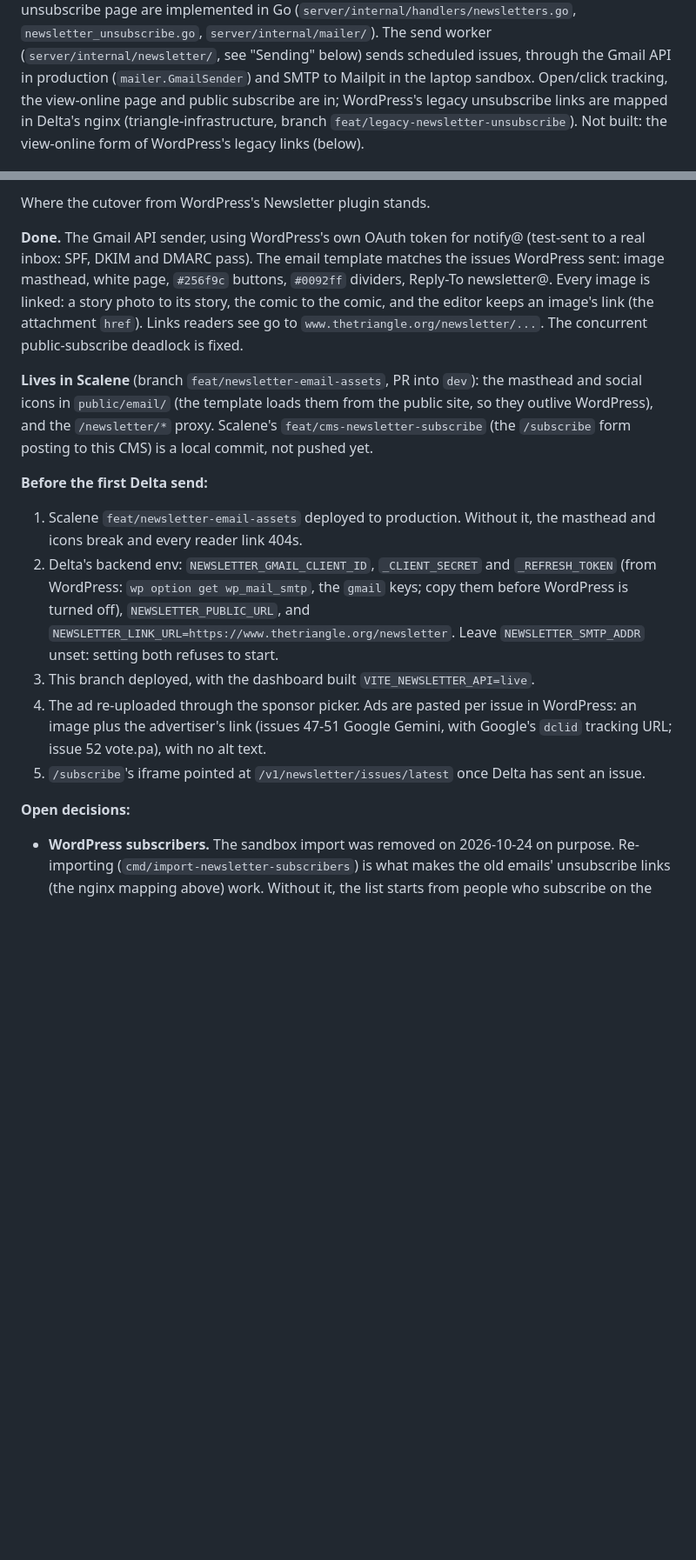
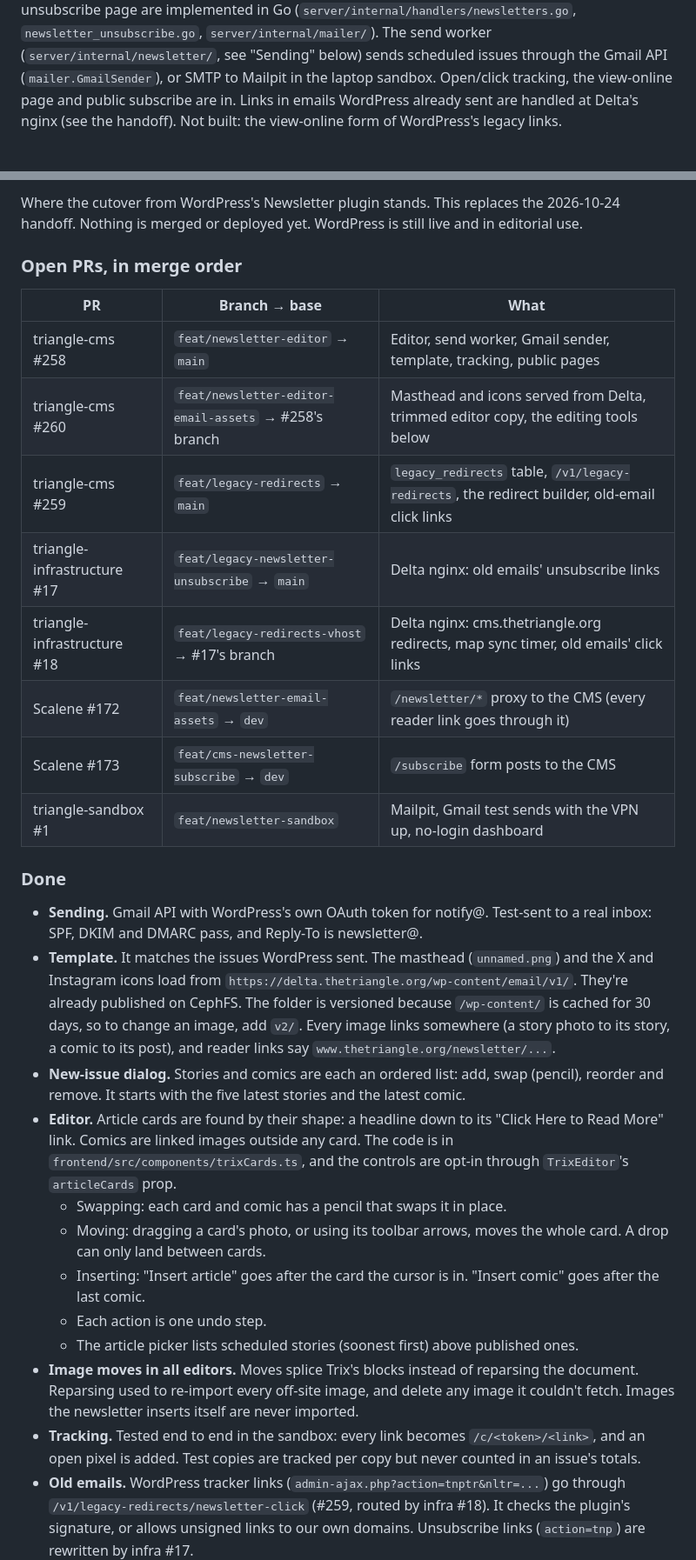
Before and after one commit to DrexelTriangle/triangle-cms, a Markdown page: docs/newsletter-api.md, 2 parts joined by grey strips. Shown at 87% size. Drawn GitHub-style; blank space fills up the shorter version.

Commit message:
Replace the newsletter handoff with the 2026-10-25 state
Lists every open PR in merge order, what's done (editing tools, Delta
assets, tracking, old-email links), the steps before the first Delta
send, and how to test in the laptop sandbox. Drops the superseded
2026-10-24 handoff and the stale "opens not built" note.

Co-Authored-By: Claude Opus 5.5 <noreply@anthropic.com>

```diff
--- a/docs/newsletter-api.md
+++ b/docs/newsletter-api.md
@@ -11,10 +11,9 @@ Types: `frontend/src/lib/newsletter/types.ts` (dashboard) and
 sends and the public unsubscribe page are implemented in Go
 (`server/internal/handlers/newsletters.go`, `newsletter_unsubscribe.go`,
 `server/internal/mailer/`). The send worker (`server/internal/newsletter/`, see
-"Sending" below) sends scheduled issues, through the Gmail API in production
-(`mailer.GmailSender`) and SMTP to Mailpit in the laptop sandbox. Open/click
-tracking, the view-online page and public subscribe are in; WordPress's legacy
-unsubscribe links are mapped in Delta's nginx (triangle-infrastructure, branch
-`feat/legacy-newsletter-unsubscribe`). Not built: the view-online form of
-WordPress's legacy links (below).
+"Sending" below) sends scheduled issues through the Gmail API
+(`mailer.GmailSender`), or SMTP to Mailpit in the laptop sandbox. Open/click
+tracking, the view-online page and public subscribe are in. Links in emails
+WordPress already sent are handled at Delta's nginx (see the handoff). Not built:
+the view-online form of WordPress's legacy links.
 
@@ -22,36 +21,54 @@ WordPress's legacy links (below).
 
-Where the cutover from WordPress's Newsletter plugin stands.
+Where the cutover from WordPress's Newsletter plugin stands. This replaces the
+2026-10-24 handoff. Nothing is merged or deployed yet. WordPress is still live and
+in editorial use.
 
-**Done.** The Gmail API sender, using WordPress's own OAuth token for notify@
-(test-sent to a real inbox: SPF, DKIM and DMARC pass). The email template matches the
-issues WordPress sent: image masthead, white page, `#256f9c` buttons, `#0092ff`
-dividers, Reply-To newsletter@. Every image is linked: a story photo to its story, the
-comic to the comic, and the editor keeps an image's link (the attachment `href`). Links
-readers see go to `www.thetriangle.org/newsletter/...`. The concurrent public-subscribe
-deadlock is fixed.
+### Open PRs, in merge order
 
-**Lives in Scalene** (branch `feat/newsletter-email-assets`, PR into `dev`): the
-masthead and social icons in `public/email/` (the template loads them from the public
-site, so they outlive WordPress), and the `/newsletter/*` proxy. Scalene's
-`feat/cms-newsletter-subscribe` (the `/subscribe` form posting to this CMS) is a local
-commit, not pushed yet.
+| PR | Branch → base | What |
+|---|---|---|
+| triangle-cms #258 | `feat/newsletter-editor` → `main` | Editor, send worker, Gmail sender, template, tracking, public pages |
+| triangle-cms #260 | `feat/newsletter-editor-email-assets` → #258's branch | Masthead and icons served from Delta, trimmed editor copy, the editing tools below |
+| triangle-cms #259 | `feat/legacy-redirects` → `main` | `legacy_redirects` table, `/v1/legacy-redirects`, the redirect builder, old-email click links |
+| triangle-infrastructure #17 | `feat/legacy-newsletter-unsubscribe` → `main` | Delta nginx: old emails' unsubscribe links |
+| triangle-infrastructure #18 | `feat/legacy-redirects-vhost` → #17's branch | Delta nginx: cms.thetriangle.org redirects, map sync timer, old emails' click links |
+| Scalene #172 | `feat/newsletter-email-assets` → `dev` | `/newsletter/*` proxy to the CMS (every reader link goes through it) |
+| Scalene #173 | `feat/cms-newsletter-subscribe` → `dev` | `/subscribe` form posts to the CMS |
+| triangle-sandbox #1 | `feat/newsletter-sandbox` | Mailpit, Gmail test sends with the VPN up, no-login dashboard |
 
-**Before the first Delta send:**
-1. Scalene `feat/newsletter-email-assets` deployed to production. Without it, the
-   masthead and icons break and every reader link 404s.
-2. Delta's backend env: `NEWSLETTER_GMAIL_CLIENT_ID`, `_CLIENT_SECRET` and
-   `_REFRESH_TOKEN` (from WordPress: `wp option get wp_mail_smtp`, the `gmail` keys;
-   copy them before WordPress is turned off), `NEWSLETTER_PUBLIC_URL`, and
-   `NEWSLETTER_LINK_URL=https://www.thetriangle.org/newsletter`. Leave
-   `NEWSLETTER_SMTP_ADDR` unset: setting both refuses to start.
-3. This branch deployed, with the dashboard built `VITE_NEWSLETTER_API=live`.
-4. The ad re-uploaded through the sponsor picker. Ads are pasted per issue in
-   WordPress: an image plus the advertiser's link (issues 47-51 Google Gemini, with
-   Google's `dclid` tracking URL; issue 52 vote.pa), with no alt text.
-5. `/subscribe`'s iframe pointed at `/v1/newsletter/issues/latest` once Delta has sent
-   an issue.
+### Done
 
-**Open decisions:**
-- **WordPress subscribers.** The sandbox import was removed on 2026-10-24 on purpose.
-  Re-importing (`cmd/import-newsletter-subscribers`) is what makes the old emails'
-  unsubscribe links (the nginx mapping above) work. Without it, the list starts from
+- **Sending.** Gmail API with WordPress's own OAuth token for notify@. Test-sent to
+  a real inbox: SPF, DKIM and DMARC pass, and Reply-To is newsletter@.
+- **Template.** It matches the issues WordPress sent. The masthead (`unnamed.png`)
+  and the X and Instagram icons load from
+  `https://delta.thetriangle.org/wp-content/email/v1/`. They're already published on
+  CephFS. The folder is versioned because `/wp-content/` is cached for 30 days, so to
+  change an image, add `v2/`. Every image links somewhere (a story photo to its
+  story, a comic to its post), and reader links say `www.thetriangle.org/newsletter/...`.
+- **New-issue dialog.** Stories and comics are each an ordered list: add, swap
+  (pencil), reorder and remove. It starts with the five latest stories and the
+  latest comic.
+- **Editor.** Article cards are found by their shape: a headline down to its "Click
+  Here to Read More" link. Comics are linked images outside any card. The code is in
+  `frontend/src/components/trixCards.ts`, and the controls are opt-in through
+  `TrixEditor`'s `articleCards` prop.
+  - Swapping: each card and comic has a pencil that swaps it in place.
+  - Moving: dragging a card's photo, or using its toolbar arrows, moves the whole
+    card. A drop can only land between cards.
+  - Inserting: "Insert article" goes after the card the cursor is in. "Insert comic"
+    goes after the last comic.
+  - Each action is one undo step.
+  - The article picker lists scheduled stories (soonest first) above published
+    ones.
+- **Image moves in all editors.** Moves splice Trix's blocks instead of reparsing
+  the document. Reparsing used to re-import every off-site image, and delete any
+  image it couldn't fetch. Images the newsletter inserts itself are never imported.
+- **Tracking.** Tested end to end in the sandbox: every link becomes
+  `/c/<token>/<link>`, and an open pixel is added. Test copies are tracked per copy
+  but never counted in an issue's totals.
+- **Old emails.** WordPress tracker links (`admin-ajax.php?action=tnptr&nltr=...`)
+  go through `/v1/legacy-redirects/newsletter-click` (#259, routed by infra #18). It
+  checks the plugin's signature, or allows unsigned links to our own domains.
+  Unsubscribe links (`action=tnp`) are rewritten by infra #17.
+
```
Also changed, not shown: other parts of docs/newsletter-api.md (+53 -12 lines).
